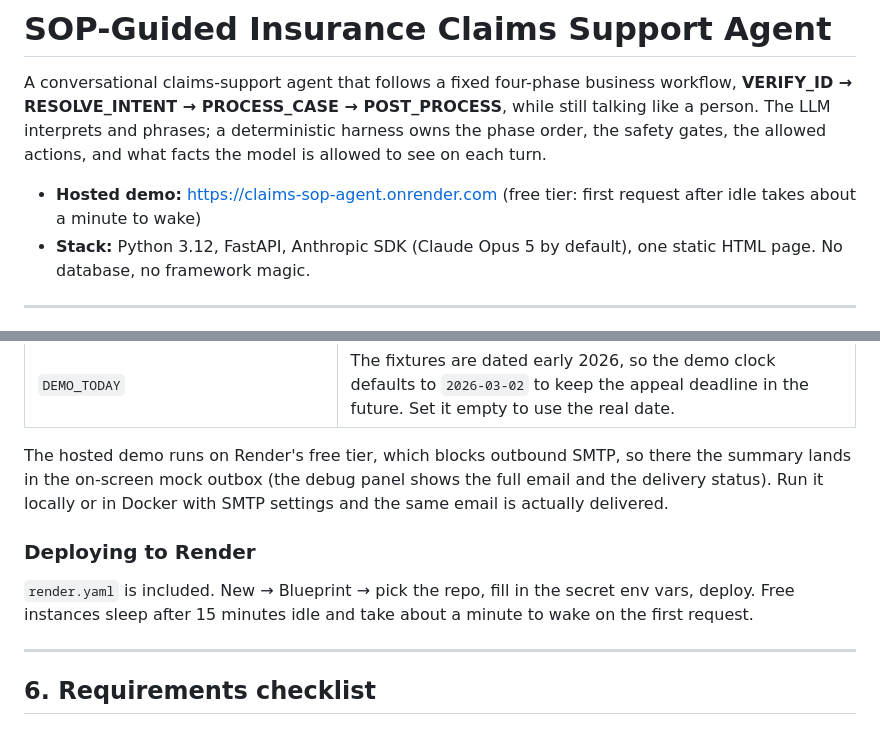
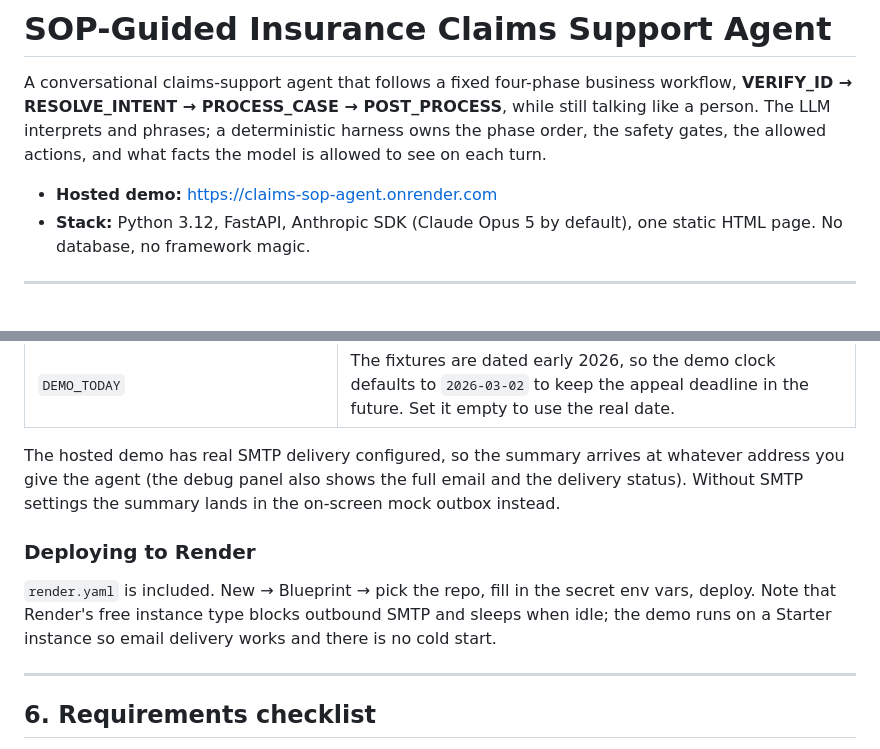
Before and after one commit to johnyojohn/sop-claims-agent, a Markdown page: README.md, 2 parts joined by grey strips. GitHub-like rendering.

Commit message:
Hosted demo now delivers real email; README wording
Co-Authored-By: Claude Fable 5.1 <noreply@anthropic.com>

```diff
--- a/README.md
+++ b/README.md
@@ -6,7 +6,7 @@ still talking like a person. The LLM interprets and phrases; a deterministic
 harness owns the phase order, the safety gates, the allowed actions, and what
 facts the model is allowed to see on each turn.
 
-- **Hosted demo:** https://claims-sop-agent.onrender.com (free tier: first request after idle takes about a minute to wake)
+- **Hosted demo:** https://claims-sop-agent.onrender.com
 - **Stack:** Python 3.12, FastAPI, Anthropic SDK (Claude Opus 5 by default), one static HTML page. No database, no framework magic.
 
 ---
@@ -205,16 +205,17 @@ email that was sent.
 | _(neither set)_ | The summary is captured in an on-screen mock outbox instead, so the demo never breaks. |
 | `DEMO_TODAY` | The fixtures are dated early 2026, so the demo clock defaults to `2026-03-02` to keep the appeal deadline in the future. Set it empty to use the real date. |
 
-The hosted demo runs on Render's free tier, which blocks outbound SMTP, so
-there the summary lands in the on-screen mock outbox (the debug panel shows
-the full email and the delivery status). Run it locally or in Docker with
-SMTP settings and the same email is actually delivered.
+The hosted demo has real SMTP delivery configured, so the summary arrives at
+whatever address you give the agent (the debug panel also shows the full
+email and the delivery status). Without SMTP settings the summary lands in
+the on-screen mock outbox instead.
 
 ### Deploying to Render
 
 `render.yaml` is included. New → Blueprint → pick the repo, fill in the secret
-env vars, deploy. Free instances sleep after 15 minutes idle and take about a
-minute to wake on the first request.
+env vars, deploy. Note that Render's free instance type blocks outbound SMTP
+and sleeps when idle; the demo runs on a Starter instance so email delivery
+works and there is no cold start.
 
 ---
 
```
Also changed, not shown: docs/transcripts/demo.md (+37 -37 lines).
